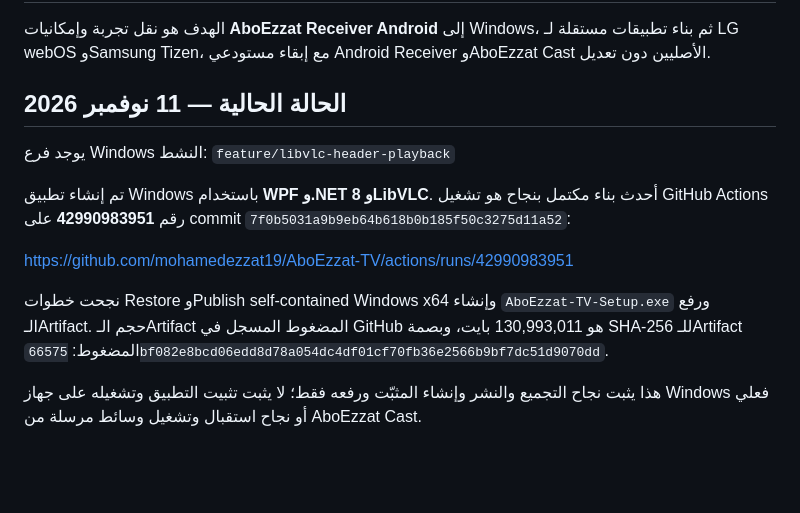
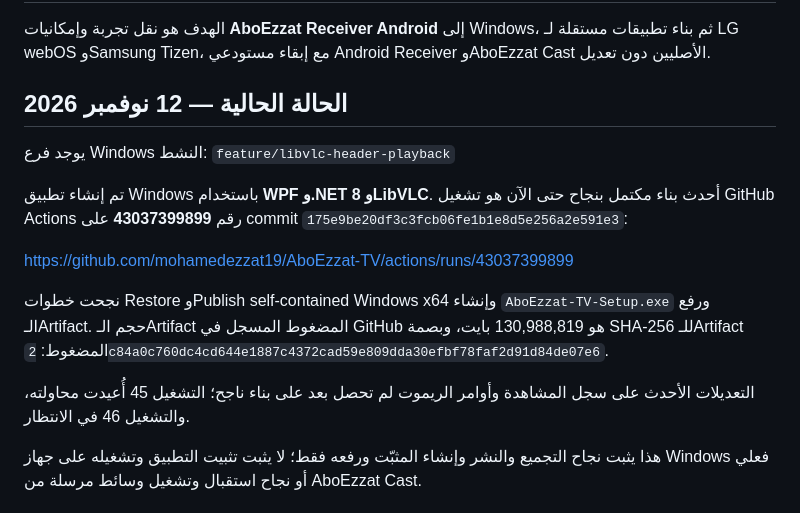
Before and after one commit to mohamedezzat19/AboEzzat-TV, a Markdown page: README.md, the part around the change. Drawn GitHub-style; blank space fills up the shorter version.

Commit message:
Refresh latest verified Windows build status

```diff
--- a/README.md
+++ b/README.md
@@ -2,17 +2,19 @@
 
 الهدف هو نقل تجربة وإمكانيات **AboEzzat Receiver Android** إلى Windows، ثم بناء تطبيقات مستقلة لـ LG webOS وSamsung Tizen، مع إبقاء مستودعي Android Receiver وAboEzzat Cast الأصليين دون تعديل.
 
-## الحالة الحالية — 11 نوفمبر 2026
+## الحالة الحالية — 12 نوفمبر 2026
 
 يوجد فرع Windows النشط:
 `feature/libvlc-header-playback`
 
-تم إنشاء تطبيق Windows باستخدام **WPF و.NET 8 وLibVLC**. أحدث بناء مكتمل بنجاح هو تشغيل GitHub Actions رقم **42990983951** على commit `7f0b5031a9b9eb64b618b0b185f50c3275d11a52`:
+تم إنشاء تطبيق Windows باستخدام **WPF و.NET 8 وLibVLC**. أحدث بناء مكتمل بنجاح حتى الآن هو تشغيل GitHub Actions رقم **43037399899** على commit `175e9be20df3c3fcb06fe1b1e8d5e256a2e591e3`:
 
-https://github.com/mohamedezzat19/AboEzzat-TV/actions/runs/42990983951
+https://github.com/mohamedezzat19/AboEzzat-TV/actions/runs/43037399899
 
-نجحت خطوات Restore وPublish self-contained Windows x64 وإنشاء `AboEzzat-TV-Setup.exe` ورفع الـArtifact. حجم الـArtifact المضغوط المسجل في GitHub هو 130,993,011 بايت، وبصمة SHA-256 للـArtifact المضغوط:
-`66575bf082e8bcd06edd8d78a054dc4df01cf70fb36e2566b9bf7dc51d9070dd`.
+نجحت خطوات Restore وPublish self-contained Windows x64 وإنشاء `AboEzzat-TV-Setup.exe` ورفع الـArtifact. حجم الـArtifact المضغوط المسجل في GitHub هو 130,988,819 بايت، وبصمة SHA-256 للـArtifact المضغوط:
+`2c84a0c760dc4cd644e1887c4372cad59e809dda30efbf78faf2d91d84de07e6`.
+
+التعديلات الأحدث على سجل المشاهدة وأوامر الريموت لم تحصل بعد على بناء ناجح؛ التشغيل 45 أُعيدت محاولته، والتشغيل 46 في الانتظار.
 
 هذا يثبت نجاح التجميع والنشر وإنشاء المثبّت ورفعه فقط؛ لا يثبت تثبيت التطبيق وتشغيله على جهاز Windows فعلي أو نجاح استقبال وتشغيل وسائط مرسلة من AboEzzat Cast.
 
```
